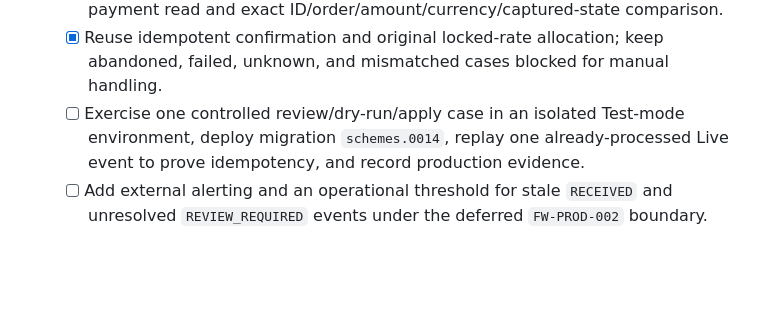
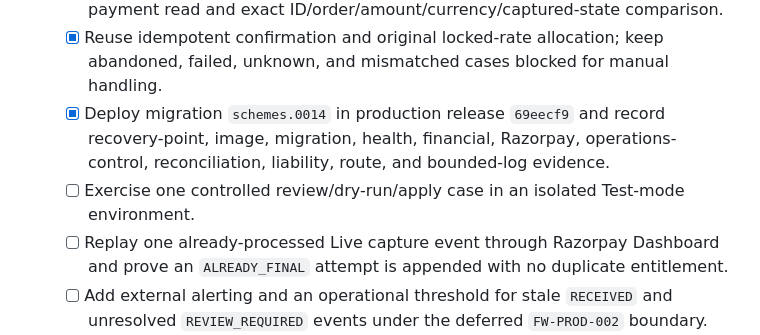
Before and after one commit to rajeshr188/jsk-ss, a Markdown page: docs/FUTURE_WORK.md, the part around the change. Rendered like a GitHub page; blank space fills up the shorter version.

```diff
--- a/docs/FUTURE_WORK.md
+++ b/docs/FUTURE_WORK.md
@@ -158,9 +158,13 @@ here are not implemented behavior and do not relax the financial invariants in
     payment read and exact ID/order/amount/currency/captured-state comparison.
   - [x] Reuse idempotent confirmation and original locked-rate allocation; keep
     abandoned, failed, unknown, and mismatched cases blocked for manual handling.
+  - [x] Deploy migration `schemes.0014` in production release `69eecf9` and record
+    recovery-point, image, migration, health, financial, Razorpay, operations-control,
+    reconciliation, liability, route, and bounded-log evidence.
   - [ ] Exercise one controlled review/dry-run/apply case in an isolated Test-mode
-    environment, deploy migration `schemes.0014`, replay one already-processed Live
-    event to prove idempotency, and record production evidence.
+    environment.
+  - [ ] Replay one already-processed Live capture event through Razorpay Dashboard and
+    prove an `ALREADY_FINAL` attempt is appended with no duplicate entitlement.
   - [ ] Add external alerting and an operational threshold for stale `RECEIVED` and
     unresolved `REVIEW_REQUIRED` events under the deferred `FW-PROD-002` boundary.
   - [ ] Design and rehearse synchronized webhook-secret rotation, including a bounded
```
Also changed, not shown: docs/PRODUCTION_DEPLOYMENT.md (+39 -0 lines), docs/STATUS.md (+14 -12 lines).
